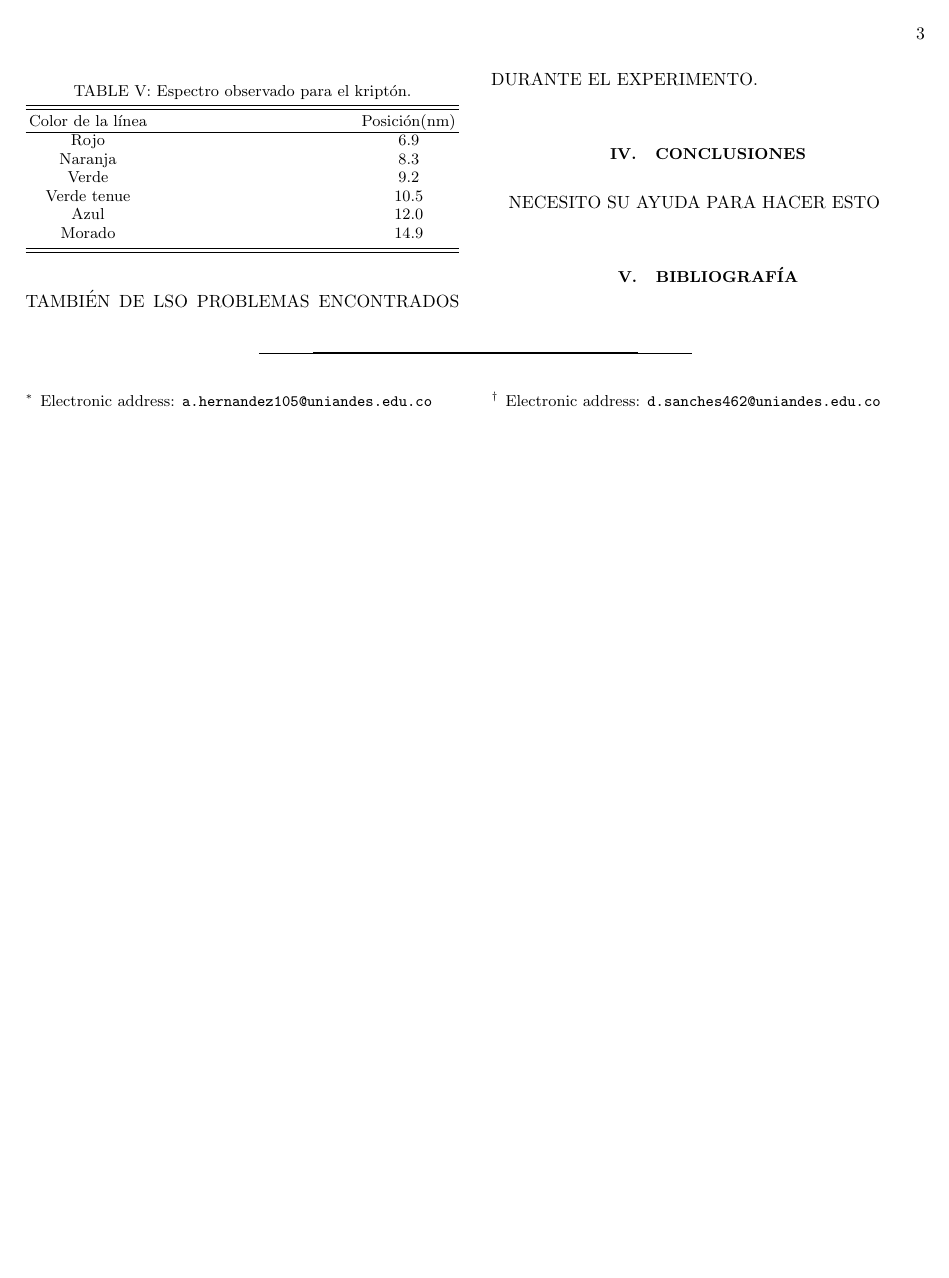
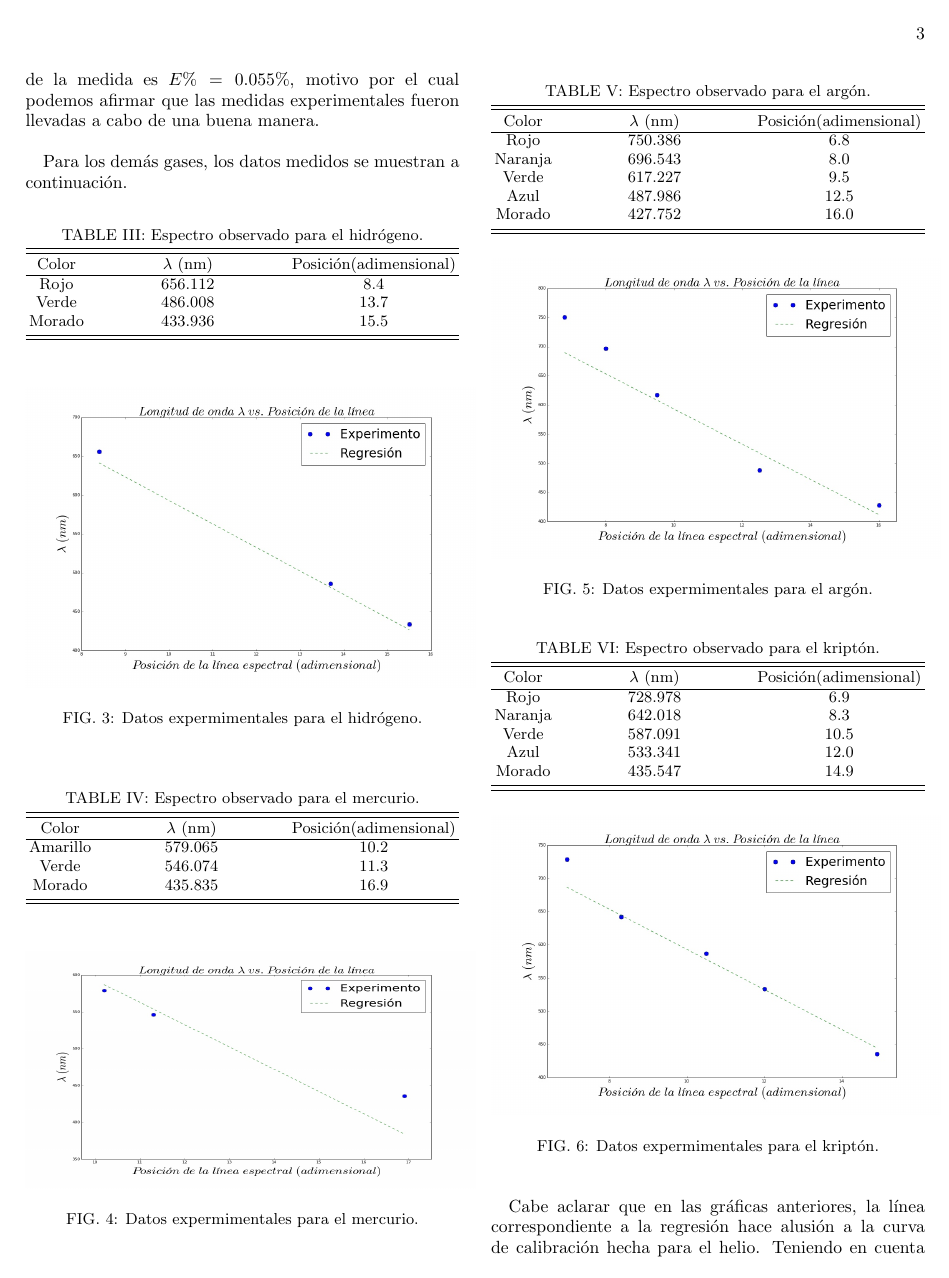
Before and after one commit to AHA-EL-CAPI/Laboratorio-Intermedio, a LaTeX paper (Espectros atómicos/Espectros atómicos.tex): page 3 of 3 before the commit and page 3 of 4 after it. Compiled offline with pdfLaTeX.

Commit message:
Espectros

```diff
--- a/Espectros atómicos/Espectros atómicos.tex
+++ b/Espectros atómicos/Espectros atómicos.tex
@@ -30,7 +30,7 @@
 \usepackage{dcolumn}% Align table columns on decimal point
 \usepackage{bm}% bold math
 \usepackage[utf8]{inputenc}
-\renewcommand{\thefootnote}{\arabic{footnote}}
+\usepackage{url}
 %\nofiles
 
 \begin{document}
@@ -179,7 +194,32 @@ Morado & 17.0\\
+Teniendo en cuenta que el valor teórico \footnote{Valor obtenido de https://en.wikipedia.org/wiki/Rydberg\_Constant}  de esta constante es $R_{teo}  = 10973731.685\ m^{-1}$ , el error porcentual de la medida es $E\% = 0.055\%$, motivo por el cual podemos afirmar que las medidas experimentales fueron llevadas a cabo de una buena manera.\\
+
+Para los demás gases, los datos medidos se muestran a continuación.
+
+\begin{table}[h!]
+\caption{\label{Tabla 2}Espectro observado para el hidrógeno.}
+\begin{ruledtabular}
+\begin{tabular}{ccc}
+Color&$\lambda$ (nm)&Posición(adimensional)\\
+\hline
+Rojo & 656.112 & 8.4\\
+Verde & 486.008 & 13.7\\
+Morado & 433.936 & 15.5\\
+\end{tabular}
+\end{ruledtabular}
+\end{table}
+
+\begin{figure}[h!]
+	\centering
+	\includegraphics[width=0.5\textwidth]{regresion_hidrogeno}
+	\caption{Datos expermimentales para el hidrógeno.}
+\end{figure}
 
 \begin{table}[h!]
 \caption{\label{Tabla 3}Espectro observado para el mercurio.}
 \begin{ruledtabular}
-\begin{tabular}{cc}
-Color de la línea&Posición(nm)\\
+\begin{tabular}{ccc}
+Color&$\lambda$ (nm)&Posición(adimensional)\\
 \hline
+Amarillo & 579.065 & 10.2\\
+Verde & 546.074 & 11.3\\
+Morado & 435.835 & 16.9\\
@@ -191,9 +227,20 @@ Morado & 16.9\\
 \end{ruledtabular}
 \end{table}
 
+\begin{figure}[h!]
+	\centering
+	\includegraphics[width=0.5\textwidth,height=0.2\textheight]{regresion_mercurio}
+	\caption{Datos expermimentales para el mercurio.}
+\end{figure}
+
 \begin{table}[h!]
 \caption{\label{Tabla 4}Espectro observado para el argón.}
 \begin{ruledtabular}
-\begin{tabular}{cc}
-Color de la línea&Posición(nm)\\
+\begin{tabular}{ccc}
+Color&$\lambda$ (nm)&Posición(adimensional)\\
 \hline
+Rojo & 750.386 & 6.8\\
+Naranja & 696.543 & 8.0\\
+Verde & 617.227 & 9.5\\
+Azul & 487.986 & 12.5\\
+Morado & 427.752 & 16.0\\
@@ -207,27 +248,36 @@ Morado & 16.0\\
 \end{ruledtabular}
 \end{table}
 
+\begin{figure}[h!]
+	\centering
+	\includegraphics[width=0.5\textwidth]{regresion_argon}
+	\caption{Datos expermimentales para el argón.}
+\end{figure}
+
 \begin{table}[h!]
 \caption{\label{Tabla 5}Espectro observado para el kriptón.}
 \begin{ruledtabular}
-\begin{tabular}{cc}
-Color de la línea&Posición(nm)\\
+\begin{tabular}{ccc}
+Color&$\lambda$ (nm)&Posición(adimensional)\\
 \hline
-Rojo & 6.9\\
-Naranja & 8.3\\
-Verde & 9.2\\
-Verde tenue & 10.5\\
-Azul & 12.0\\
-Morado & 14.9\\
+Rojo & 728.978 & 6.9\\
+Naranja & 642.018 & 8.3\\
+Verde & 587.091 & 10.5\\
+Azul & 533.341 & 12.0\\
+Morado & 435.547 & 14.9\\
 \end{tabular}
 \end{ruledtabular}
 \end{table}
 
-HAY QUE HABLAR UN POCO SOBRE LOS OTROS DATOS, Y MOSTRAR LAS OTRAS CONSTANTES DE RYDBERG.
-HAY QUE HABLAR TAMBIÉN DE LSO PROBLEMAS ENCONTRADOS DURANTE EL EXPERIMENTO.
+\begin{figure}[h!]
+	\centering
+	\includegraphics[width=0.5\textwidth]{regresion_kripton}
+	\caption{Datos expermimentales para el kriptón.}
+\end{figure}
+
+Cabe aclarar que en las gráficas anteriores, la línea correspondiente a la regresión hace alusión a la curva de calibración hecha para el helio. Teniendo en cuenta lo anterior, podemos afirmar que los datos medidos se ajustan bien a la mencionada curva de calibración.
 
 \section{Conclusiones}
 
-NECESITO SU AYUDA PARA HACER ESTO
+\begin{itemize}
 
-\section{Bibliografía}
```
Also changed, not shown: Espectros atómicos/Espectros atómicos.pdf, Espectros atómicos/regresion.jpg, Espectros atómicos/regresion_argon.jpg (added), Espectros atómicos/regresion_hidrogeno.jpg (added), Espectros atómicos/regresion_hidrógeno.jpg (added), Espectros atómicos/regresion_kripton.jpg (added), Espectros atómicos/regresion_mercurio.jpg (added), Espectros atómicos/Espectros atómicos.tex (87 more changed lines), 5 other files.
